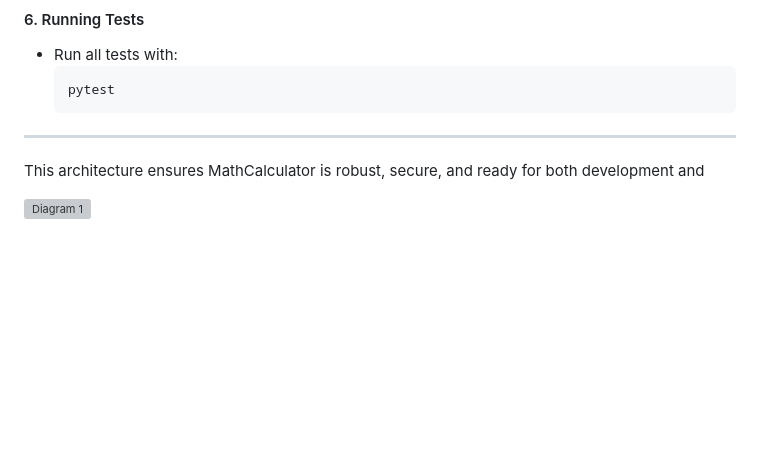
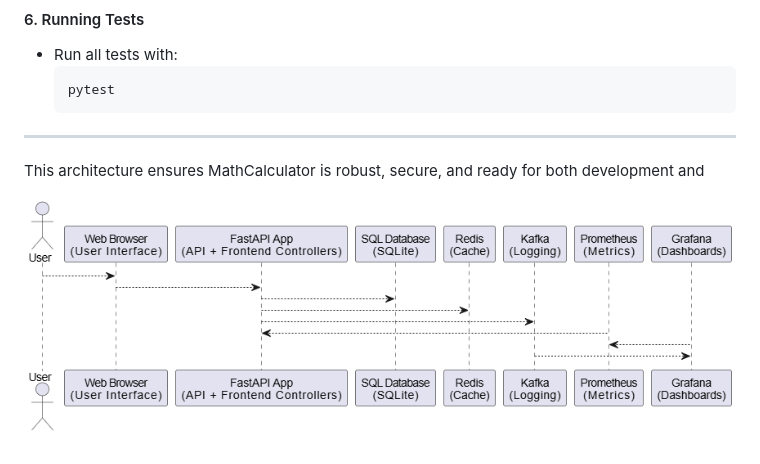
Before and after one commit to RodicaRosca/MathCalculator, a Markdown page: README.md, the part around the change. Rendered like a GitHub page; blank space fills up the shorter version; grey boxes are pictures that could not be loaded.

Commit message:
Modified the path for diagram

```diff
--- a/README.md
+++ b/README.md
@@ -129,4 +129,4 @@ This will start the FastAPI app, database, Redis, Kafka, Prometheus, and Grafana
 
 This architecture ensures MathCalculator is robust, secure, and ready for both development and
 
-![Diagram 1](docs/diagram.png)
+![Diagram 1](diagram.png)
```
